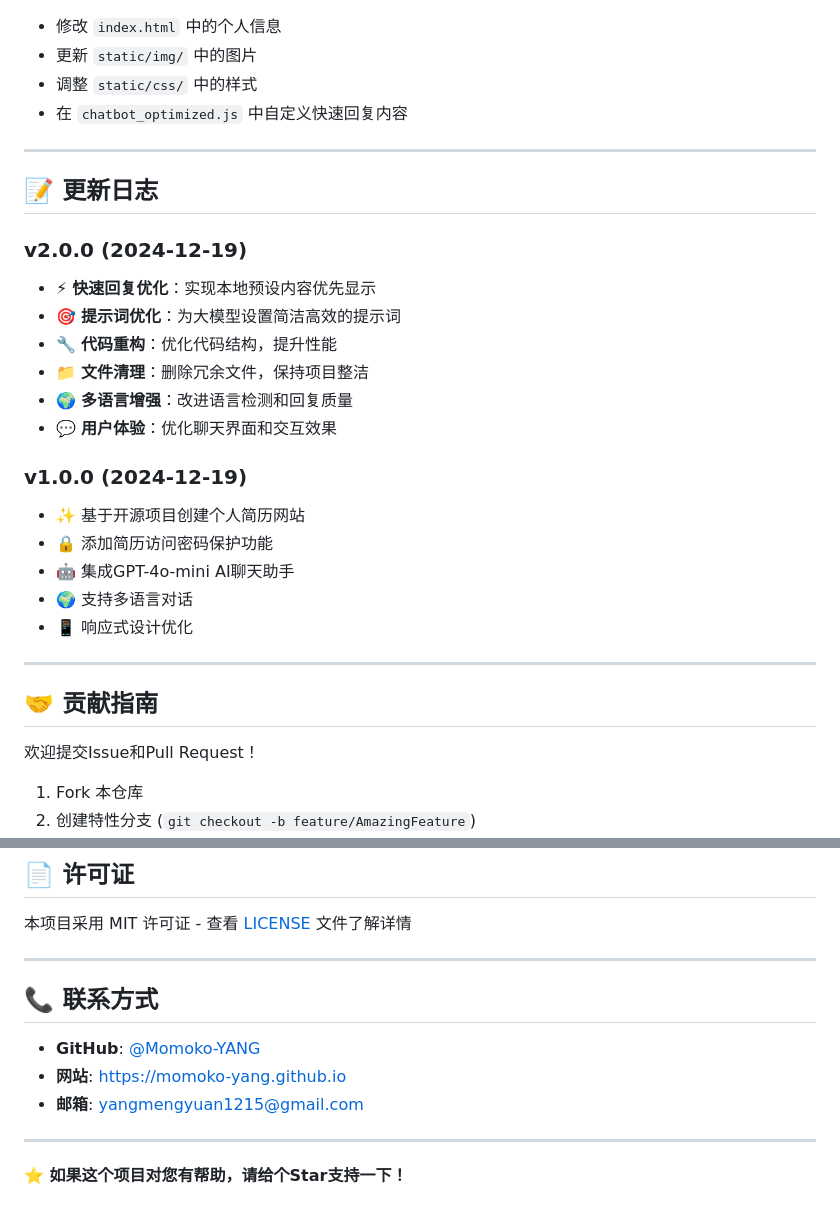
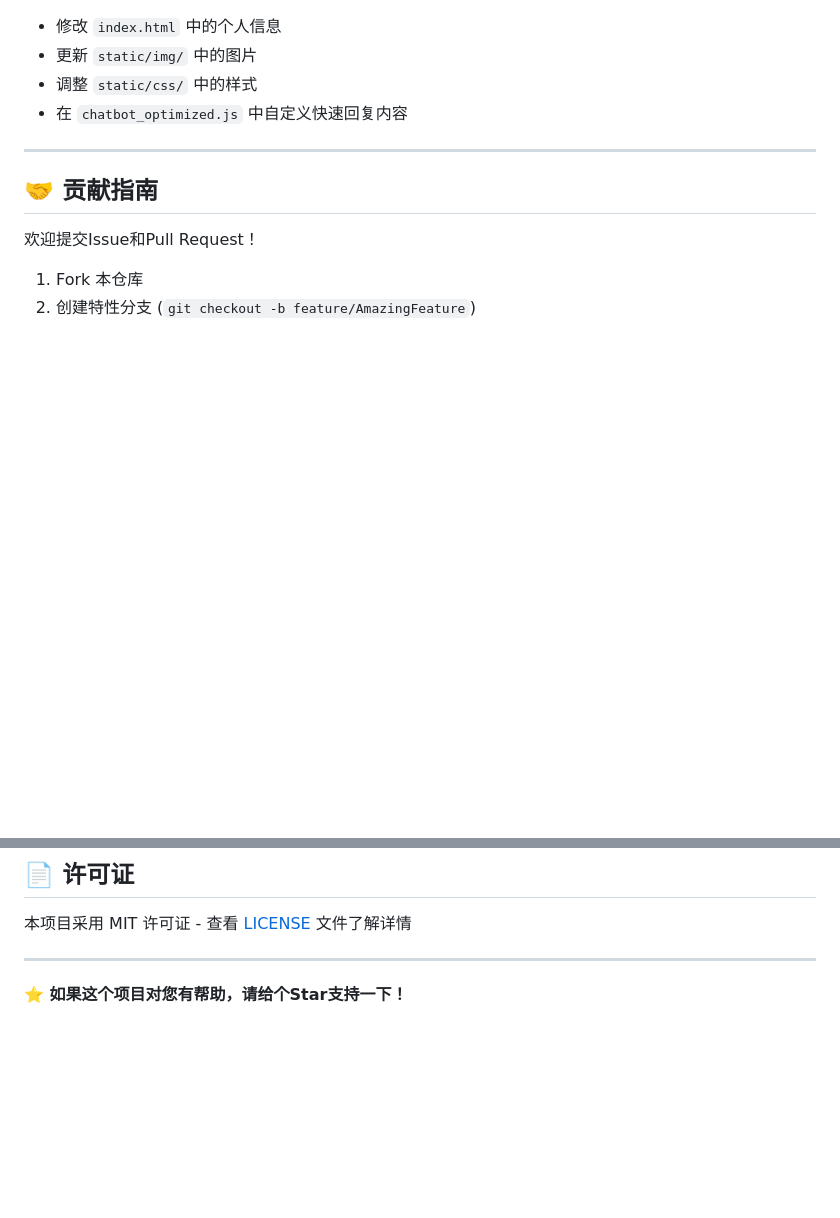
Before and after one commit to Momoko-YANG/Momoko-YANG.github.io, a Markdown page: README.md, 2 parts joined by grey strips. Rendered like a GitHub page; blank space fills up the shorter version.

```diff
--- a/README.md
+++ b/README.md
@@ -226,25 +167,6 @@ Momoko-YANG.github.io/
 
 ---
 
-## 📝 更新日志
-
-### v2.0.0 (2024-12-19)
-- ⚡ **快速回复优化**：实现本地预设内容优先显示
-- 🎯 **提示词优化**：为大模型设置简洁高效的提示词
-- 🔧 **代码重构**：优化代码结构，提升性能
-- 📁 **文件清理**：删除冗余文件，保持项目整洁
-- 🌍 **多语言增强**：改进语言检测和回复质量
-- 💬 **用户体验**：优化聊天界面和交互效果
-
-### v1.0.0 (2024-12-19)
-- ✨ 基于开源项目创建个人简历网站
-- 🔒 添加简历访问密码保护功能
-- 🤖 集成GPT-4o-mini AI聊天助手
-- 🌍 支持多语言对话
-- 📱 响应式设计优化
-
----
-
 ## 🤝 贡献指南
 
 欢迎提交Issue和Pull Request！
@@ -263,12 +185,4 @@ Momoko-YANG.github.io/
 
 ---
 
-## 📞 联系方式
-
-- **GitHub**: [@Momoko-YANG](https://github.com/Momoko-YANG)
-- **网站**: https://momoko-yang.github.io
-- **邮箱**: yangmengyuan1215@gmail.com
-
----
-
 **⭐ 如果这个项目对您有帮助，请给个Star支持一下！**
```
Also changed, not shown: other parts of README.md (+0 -59 lines).
